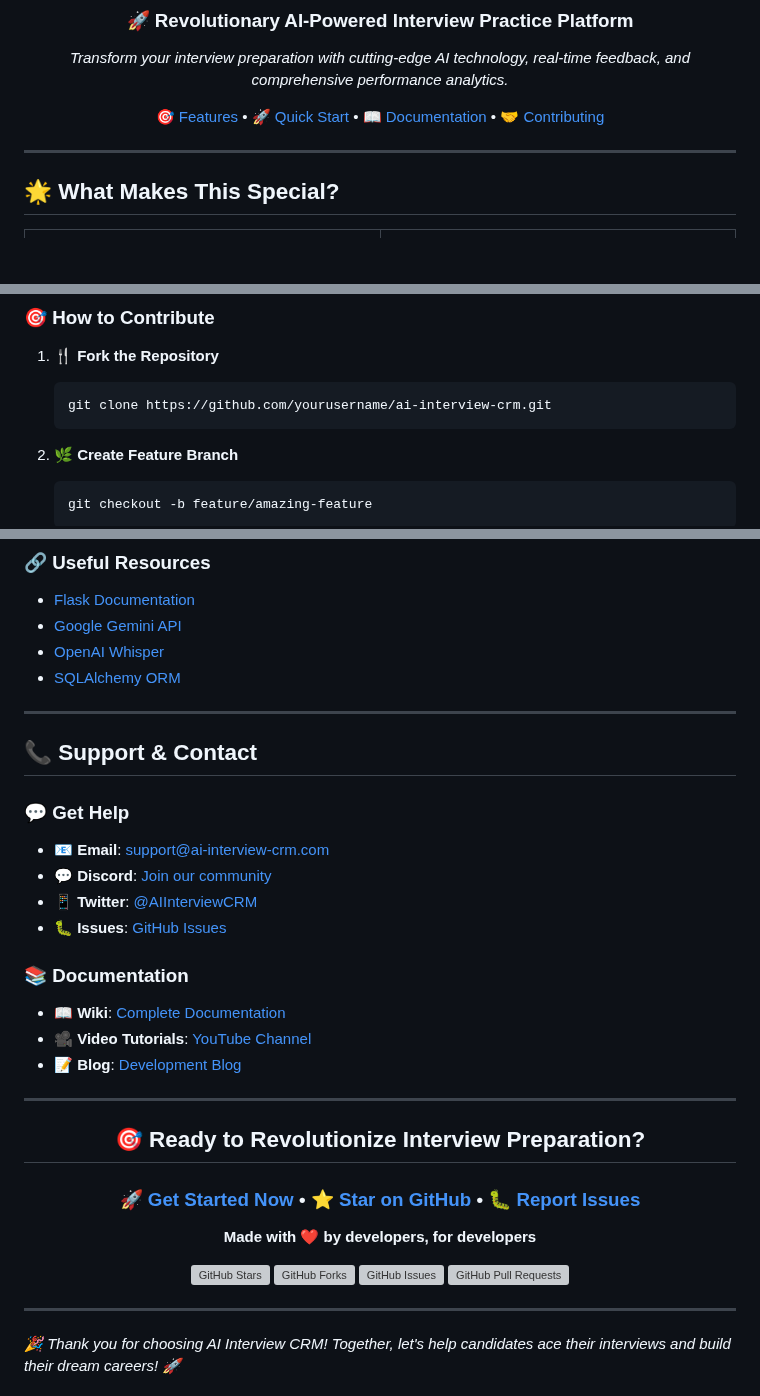
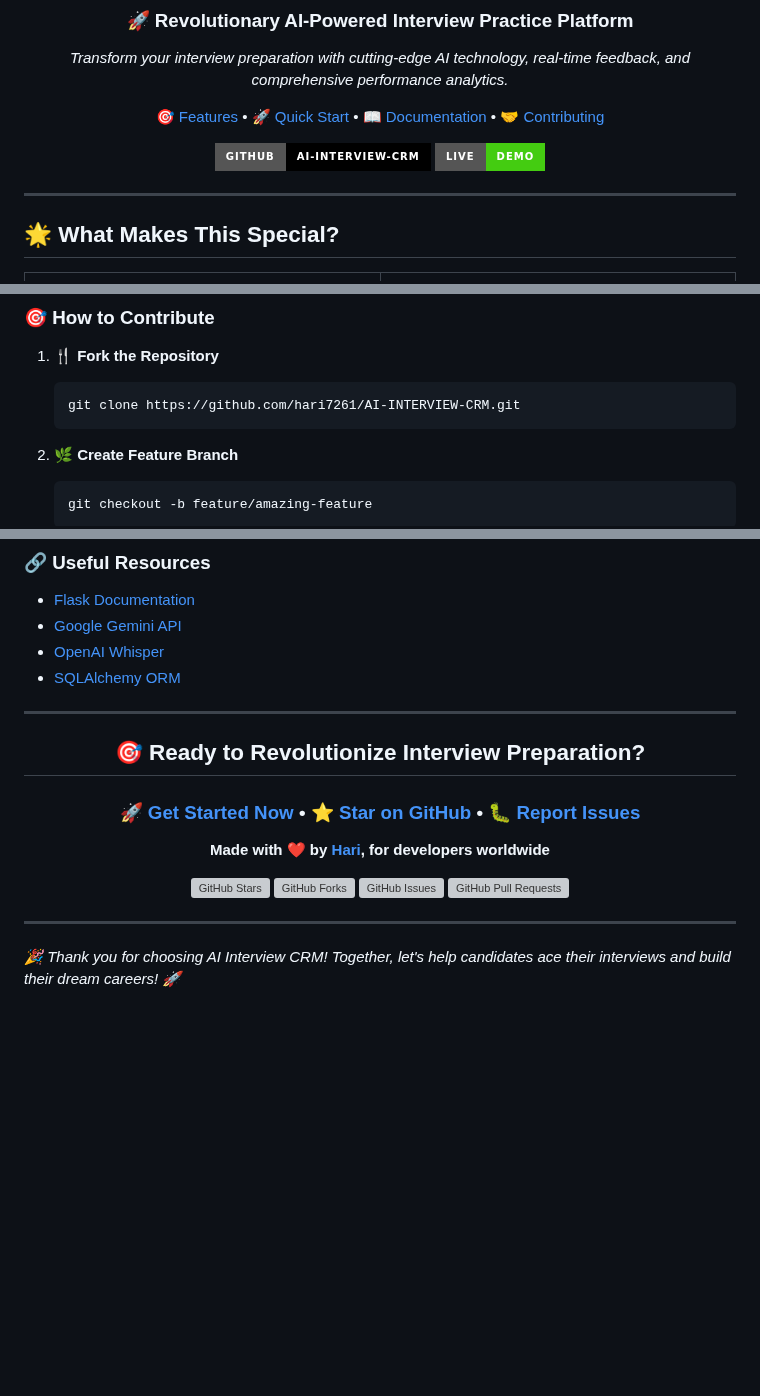
Before and after one commit to minhhoccode111/ai-interview-crm, a Markdown page: README.md, 3 parts joined by grey strips. Rendered like a GitHub page; badges without logos; blank space fills up the shorter version; grey boxes are pictures that could not be loaded.

````diff
--- a/README.md
+++ b/README.md
@@ -13,6 +13,9 @@
 *Transform your interview preparation with cutting-edge AI technology, real-time feedback, and comprehensive performance analytics.*
 
 [🎯 Features](#-core-features-overview) • [🚀 Quick Start](#-quick-start-guide) • [📖 Documentation](#-detailed-module-documentation) • [🤝 Contributing](#-contributing)
+
+[![GitHub Repository](https://img.shields.io/badge/GitHub-AI--INTERVIEW--CRM-black?style=for-the-badge&logo=github)](https://github.com/hari7261/AI-INTERVIEW-CRM)
+[![Live Demo](https://img.shields.io/badge/Live-Demo-brightgreen?style=for-the-badge&logo=vercel)](https://ai-interview-crm.vercel.app)
 
 </div>
 
@@ -558,7 +640,7 @@ CMD ["gunicorn", "--bind", "0.0.0.0:5000", "app:app"]
 
 1. **🍴 Fork the Repository**
    ```bash
-   git clone https://github.com/yourusername/ai-interview-crm.git
+   git clone https://github.com/hari7261/AI-INTERVIEW-CRM.git
    ```
 
 2. **🌿 Create Feature Branch**
@@ -625,20 +707,6 @@ This project is licensed under the **MIT License** - see the [LICENSE](LICENSE)
 - [OpenAI Whisper](https://github.com/openai/whisper)
 - [SQLAlchemy ORM](https://www.sqlalchemy.org/)
 
----
-
-## 📞 **Support & Contact**
-
-### 💬 **Get Help**
-- **📧 Email**: support@ai-interview-crm.com
-- **💬 Discord**: [Join our community](https://discord.gg/ai-interview-crm)
-- **📱 Twitter**: [@AIInterviewCRM](https://twitter.com/AIInterviewCRM)
-- **🐛 Issues**: [GitHub Issues](https://github.com/yourusername/ai-interview-crm/issues)
-
-### 📚 **Documentation**
-- **📖 Wiki**: [Complete Documentation](https://github.com/yourusername/ai-interview-crm/wiki)
-- **🎥 Video Tutorials**: [YouTube Channel](https://youtube.com/ai-interview-crm)
-- **📝 Blog**: [Development Blog](https://blog.ai-interview-crm.com)
 
 ---
 
@@ -650,3 +718,3 @@ This project is licensed under the **MIT License** - see the [LICENSE](LICENSE)
 
-**Made with ❤️ by developers, for developers**
+**Made with ❤️ by [Hari](https://github.com/hari7261), for developers worldwide**
 
````
Also changed, not shown: other parts of README.md (+87 -8 lines), CONTRIBUTING.md (+6 -6 lines).
